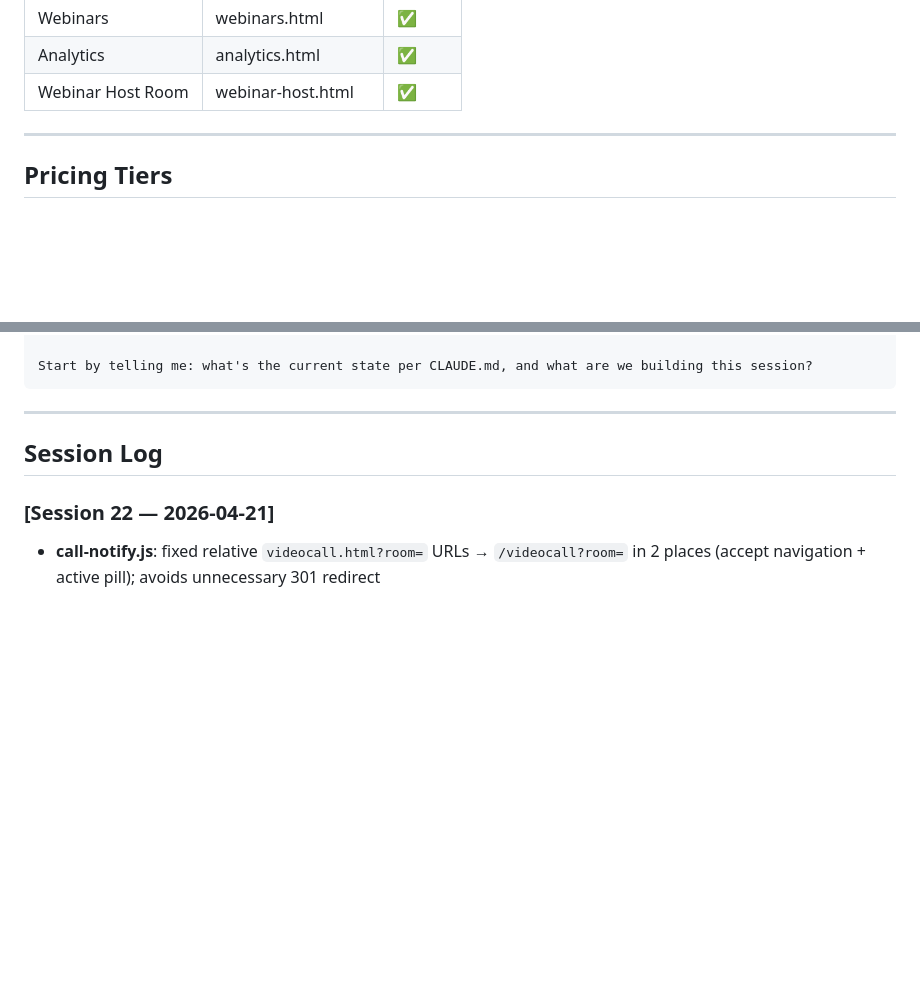
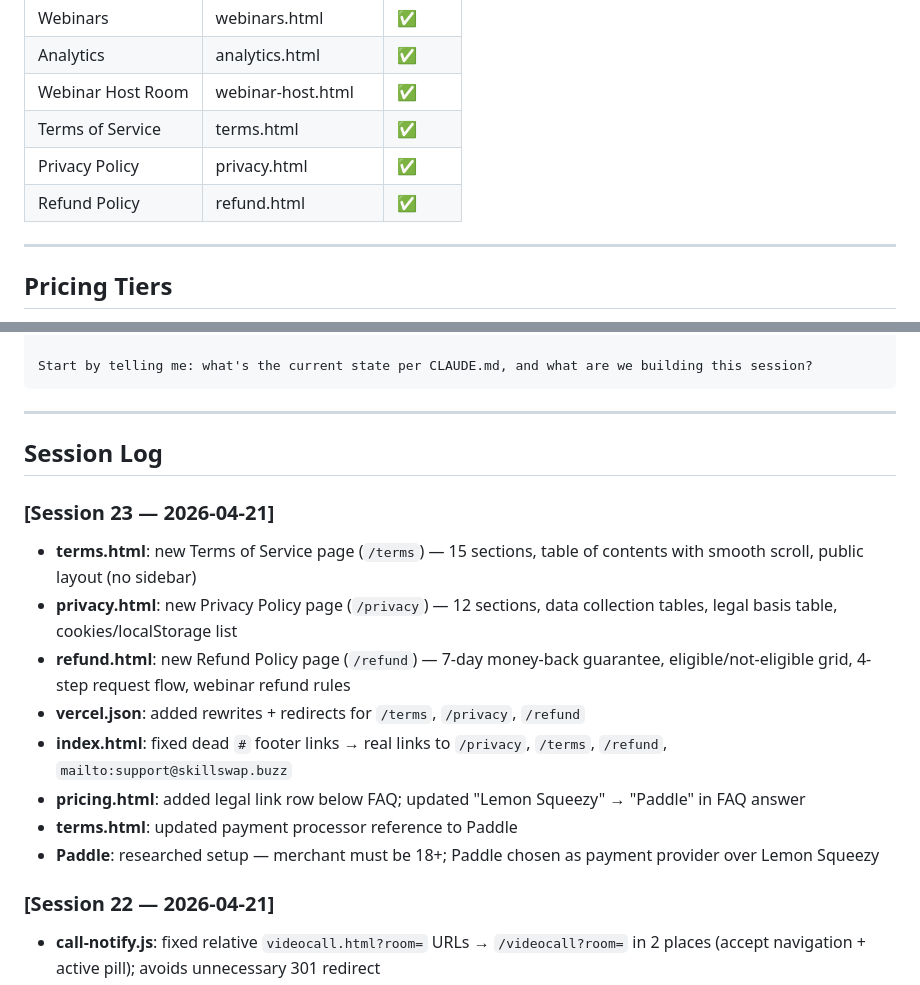
Before and after one commit to kridaysharma1910-sketch/SkillSwap, a Markdown page: CLAUDE.md, 2 parts joined by grey strips. Drawn GitHub-style; blank space fills up the shorter version.

Commit message:
docs: update CLAUDE.md session 23 log

```diff
--- a/CLAUDE.md
+++ b/CLAUDE.md
@@ -51,6 +51,9 @@ Skill-exchange platform: users list skills they offer/want, get matched, swap se
 | Webinars | webinars.html | ✅ |
 | Analytics | analytics.html | ✅ |
 | Webinar Host Room | webinar-host.html | ✅ |
+| Terms of Service | terms.html | ✅ |
+| Privacy Policy | privacy.html | ✅ |
+| Refund Policy | refund.html | ✅ |
 
 ---
 
@@ -166,6 +169,16 @@ Start by telling me: what's the current state per CLAUDE.md, and what are we bui
 
 ## Session Log
 
+### [Session 23 — 2026-04-21]
+- **terms.html**: new Terms of Service page (`/terms`) — 15 sections, table of contents with smooth scroll, public layout (no sidebar)
+- **privacy.html**: new Privacy Policy page (`/privacy`) — 12 sections, data collection tables, legal basis table, cookies/localStorage list
+- **refund.html**: new Refund Policy page (`/refund`) — 7-day money-back guarantee, eligible/not-eligible grid, 4-step request flow, webinar refund rules
+- **vercel.json**: added rewrites + redirects for `/terms`, `/privacy`, `/refund`
+- **index.html**: fixed dead `#` footer links → real links to `/privacy`, `/terms`, `/refund`, `mailto:support@skillswap.buzz`
+- **pricing.html**: added legal link row below FAQ; updated "Lemon Squeezy" → "Paddle" in FAQ answer
+- **terms.html**: updated payment processor reference to Paddle
+- **Paddle**: researched setup — merchant must be 18+; Paddle chosen as payment provider over Lemon Squeezy
+
 ### [Session 22 — 2026-04-21]
 - **call-notify.js**: fixed relative `videocall.html?room=` URLs → `/videocall?room=` in 2 places (accept navigation + active pill); avoids unnecessary 301 redirect
 - **videocall.html**: added `calleeReadyInterval` — callee now retries `ready` broadcast every 2s until offer arrives (Supabase broadcast is at-most-once; dropped ready = stalled call)
```
